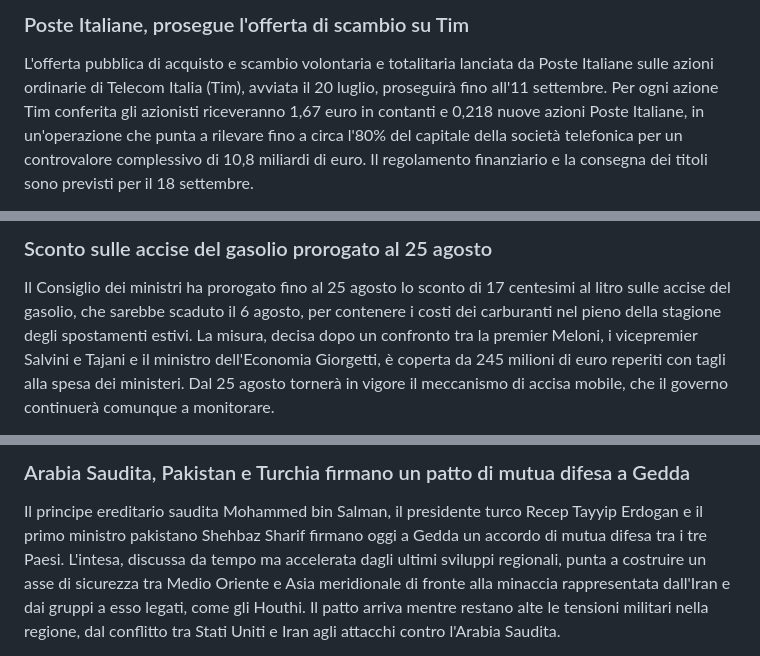
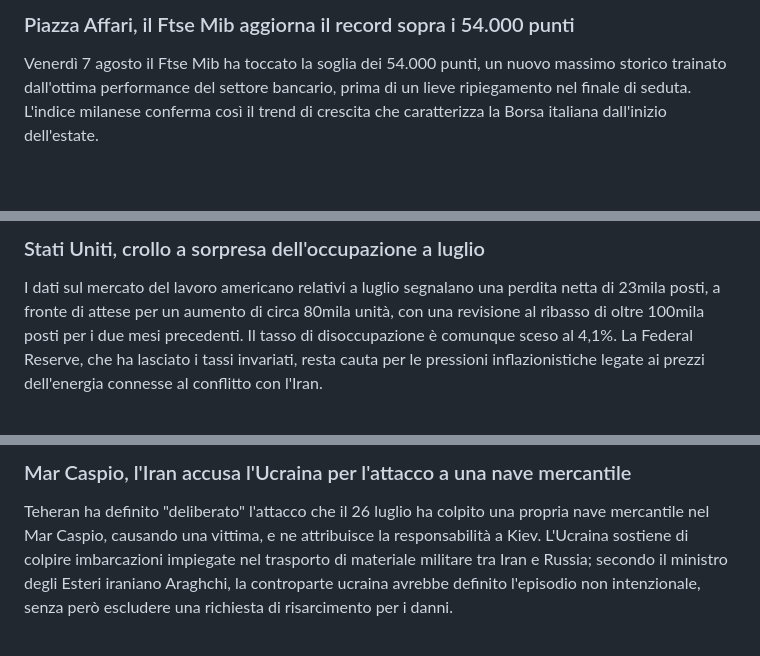
Before and after one commit to mauro-midolo/italian_news, a Markdown page: news_global.md, 3 parts joined by grey strips. GitHub-like rendering; blank space fills up the shorter version.

```diff
--- a/news_global.md
+++ b/news_global.md
@@ -12,4 +12,4 @@ Fonte: [Governo.it](https://www.governo.it/it/articolo/consiglio-dei-ministri-n-
 
-### Poste Italiane, prosegue l'offerta di scambio su Tim
-L'offerta pubblica di acquisto e scambio volontaria e totalitaria lanciata da Poste Italiane sulle azioni ordinarie di Telecom Italia (Tim), avviata il 20 luglio, proseguirà fino all'11 settembre. Per ogni azione Tim conferita gli azionisti riceveranno 1,67 euro in contanti e 0,218 nuove azioni Poste Italiane, in un'operazione che punta a rilevare fino a circa l'80% del capitale della società telefonica per un controvalore complessivo di 10,8 miliardi di euro. Il regolamento finanziario e la consegna dei titoli sono previsti per il 18 settembre.
+### Piazza Affari, il Ftse Mib aggiorna il record sopra i 54.000 punti
+Venerdì 7 agosto il Ftse Mib ha toccato la soglia dei 54.000 punti, un nuovo massimo storico trainato dall'ottima performance del settore bancario, prima di un lieve ripiegamento nel finale di seduta. L'indice milanese conferma così il trend di crescita che caratterizza la Borsa italiana dall'inizio dell'estate.
 
@@ -17,4 +17,4 @@ Fonte: [Benzinga Italia](https://it.benzinga.com/news/italy/stocks/opas-poste-it
 
-### Sconto sulle accise del gasolio prorogato al 25 agosto
-Il Consiglio dei ministri ha prorogato fino al 25 agosto lo sconto di 17 centesimi al litro sulle accise del gasolio, che sarebbe scaduto il 6 agosto, per contenere i costi dei carburanti nel pieno della stagione degli spostamenti estivi. La misura, decisa dopo un confronto tra la premier Meloni, i vicepremier Salvini e Tajani e il ministro dell'Economia Giorgetti, è coperta da 245 milioni di euro reperiti con tagli alla spesa dei ministeri. Dal 25 agosto tornerà in vigore il meccanismo di accisa mobile, che il governo continuerà comunque a monitorare.
+### Stati Uniti, crollo a sorpresa dell'occupazione a luglio
+I dati sul mercato del lavoro americano relativi a luglio segnalano una perdita netta di 23mila posti, a fronte di attese per un aumento di circa 80mila unità, con una revisione al ribasso di oltre 100mila posti per i due mesi precedenti. Il tasso di disoccupazione è comunque sceso al 4,1%. La Federal Reserve, che ha lasciato i tassi invariati, resta cauta per le pressioni inflazionistiche legate ai prezzi dell'energia connesse al conflitto con l'Iran.
 
@@ -22,4 +22,4 @@ Fonte: [Ansa.it](https://www.ansa.it/sito/notizie/politica/2026/08/04/carburanti
 
-### Arabia Saudita, Pakistan e Turchia firmano un patto di mutua difesa a Gedda
-Il principe ereditario saudita Mohammed bin Salman, il presidente turco Recep Tayyip Erdogan e il primo ministro pakistano Shehbaz Sharif firmano oggi a Gedda un accordo di mutua difesa tra i tre Paesi. L'intesa, discussa da tempo ma accelerata dagli ultimi sviluppi regionali, punta a costruire un asse di sicurezza tra Medio Oriente e Asia meridionale di fronte alla minaccia rappresentata dall'Iran e dai gruppi a esso legati, come gli Houthi. Il patto arriva mentre restano alte le tensioni militari nella regione, dal conflitto tra Stati Uniti e Iran agli attacchi contro l'Arabia Saudita.
+### Mar Caspio, l'Iran accusa l'Ucraina per l'attacco a una nave mercantile
+Teheran ha definito "deliberato" l'attacco che il 26 luglio ha colpito una propria nave mercantile nel Mar Caspio, causando una vittima, e ne attribuisce la responsabilità a Kiev. L'Ucraina sostiene di colpire imbarcazioni impiegate nel trasporto di materiale militare tra Iran e Russia; secondo il ministro degli Esteri iraniano Araghchi, la controparte ucraina avrebbe definito l'episodio non intenzionale, senza però escludere una richiesta di risarcimento per i danni.
 
```
Also changed, not shown: other parts of news_global.md (+28 -33 lines), news_san_lazzaro_di_savena.md (+18 -13 lines).
